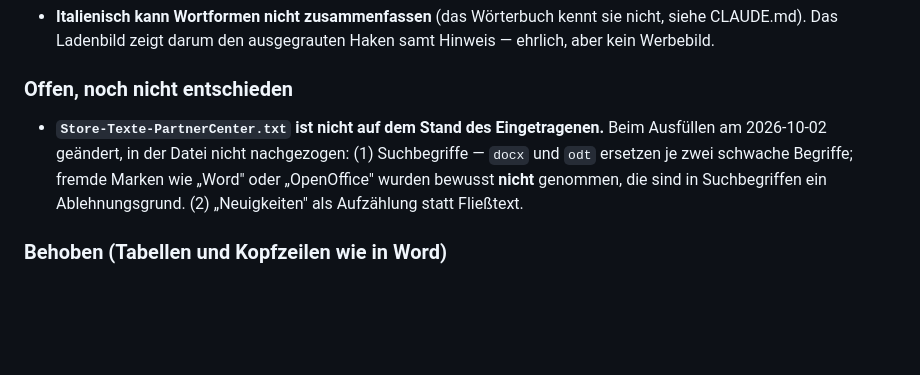
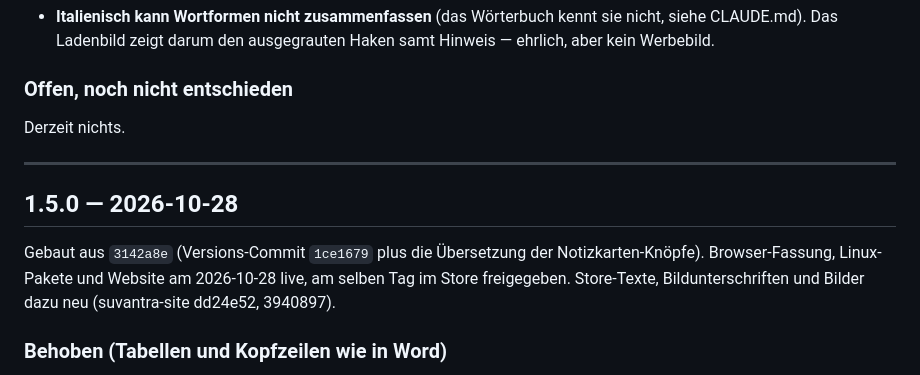
Before and after one commit to jkra237/purequillwriter, a Markdown page: CHANGELOG.md, the part around the change. GitHub-like rendering; blank space fills up the shorter version.

Commit message:
Schließe 1.5.0 im CHANGELOG ab
Microsoft hat 1.5.0 am 2026-10-28 im Store freigegeben. Die Einträge
unter „Unveröffentlicht“ stehen jetzt unter „1.5.0 — 2026-10-28“. Der
Abschnitt nennt den Stand, aus dem die Pakete gebaut sind: 3142a8e, also
der Versions-Commit 1ce1679 plus die Übersetzung der Notizkarten-Knöpfe.
Browser-Fassung, Linux-Pakete und Website waren am selben Tag live.

Die beiden offenen Listen bleiben unter „Unveröffentlicht“. Aus „Offen“
fällt der Hinweis, Store-Texte-PartnerCenter.txt sei nicht auf dem
Stand des Eingetragenen: Die Datei ist für 1.5.0 neu geschrieben und
genau so eingetragen worden, samt docx/odt in den Suchbegriffen.

Co-Authored-By: Claude Opus 5.5 <noreply@anthropic.com>

```diff
--- a/CHANGELOG.md
+++ b/CHANGELOG.md
@@ -70,13 +70,16 @@ immer genau einen Commit, der sie anfasst.
 
 ### Offen, noch nicht entschieden
 
-
-- **`Store-Texte-PartnerCenter.txt` ist nicht auf dem Stand des Eingetragenen.**
-  Beim Ausfüllen am 2026-10-02 geändert, in der Datei nicht nachgezogen:
-  (1) Suchbegriffe — `docx` und `odt` ersetzen je zwei schwache Begriffe;
-  fremde Marken wie „Word" oder „OpenOffice" wurden bewusst **nicht**
-  genommen, die sind in Suchbegriffen ein Ablehnungsgrund.
-  (2) „Neuigkeiten" als Aufzählung statt Fließtext.
+Derzeit nichts.
+
+---
+
+## 1.5.0 — 2026-10-28
+
+Gebaut aus `3142a8e` (Versions-Commit `1ce1679` plus die Übersetzung der
+Notizkarten-Knöpfe). Browser-Fassung, Linux-Pakete und Website am
+2026-10-28 live, am selben Tag im Store freigegeben. Store-Texte,
+Bildunterschriften und Bilder dazu neu (suvantra-site dd24e52, 3940897).
 
 ### Behoben (Tabellen und Kopfzeilen wie in Word)
 
```
